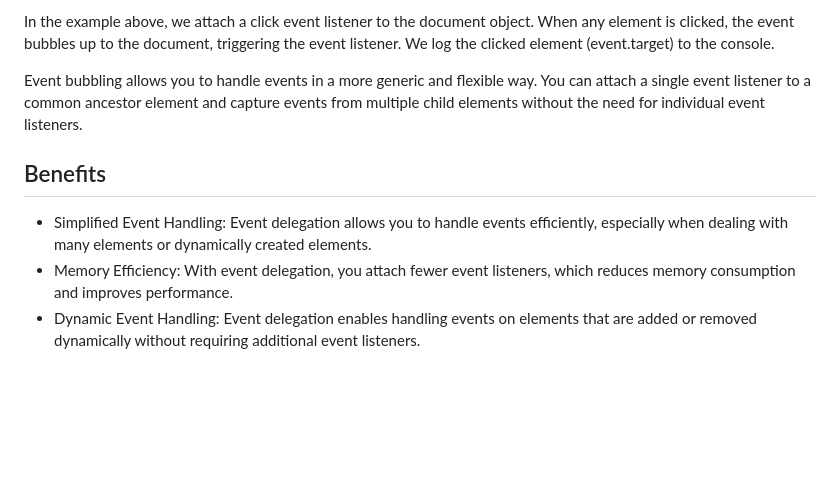
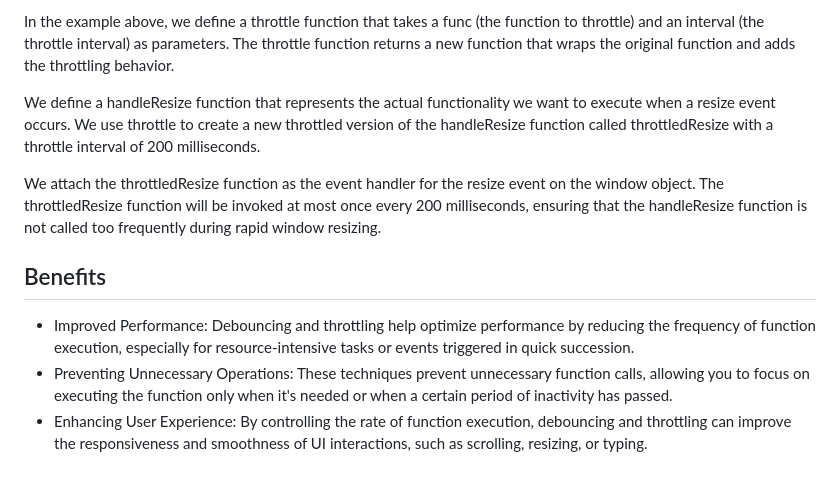
Before and after one commit to oralecarlangelo/javascript, a Markdown page: readme.md, the part around one of its changes. GitHub-like rendering; blank space fills up the shorter version.

````diff
--- a/readme.md
+++ b/readme.md
@@ -45,11 +84,13 @@ document.addEventListener("click", (event) => {
 ```
 
-In the example above, we attach a click event listener to the document object. When any element is clicked, the event bubbles up to the document, triggering the event listener. We log the clicked element (event.target) to the console.
+In the example above, we define a throttle function that takes a func (the function to throttle) and an interval (the throttle interval) as parameters. The throttle function returns a new function that wraps the original function and adds the throttling behavior.
 
-Event bubbling allows you to handle events in a more generic and flexible way. You can attach a single event listener to a common ancestor element and capture events from multiple child elements without the need for individual event listeners.
+We define a handleResize function that represents the actual functionality we want to execute when a resize event occurs. We use throttle to create a new throttled version of the handleResize function called throttledResize with a throttle interval of 200 milliseconds.
+
+We attach the throttledResize function as the event handler for the resize event on the window object. The throttledResize function will be invoked at most once every 200 milliseconds, ensuring that the handleResize function is not called too frequently during rapid window resizing.
 
 ## Benefits
 
-- Simplified Event Handling: Event delegation allows you to handle events efficiently, especially when dealing with many elements or dynamically created elements.
-- Memory Efficiency: With event delegation, you attach fewer event listeners, which reduces memory consumption and improves performance.
-- Dynamic Event Handling: Event delegation enables handling events on elements that are added or removed dynamically without requiring additional event listeners.
+- Improved Performance: Debouncing and throttling help optimize performance by reducing the frequency of function execution, especially for resource-intensive tasks or events triggered in quick succession.
+- Preventing Unnecessary Operations: These techniques prevent unnecessary function calls, allowing you to focus on executing the function only when it's needed or when a certain period of inactivity has passed.
+- Enhancing User Experience: By controlling the rate of function execution, debouncing and throttling can improve the responsiveness and smoothness of UI interactions, such as scrolling, resizing, or typing.
````
Also changed, not shown: other parts of readme.md (+64 -25 lines).
